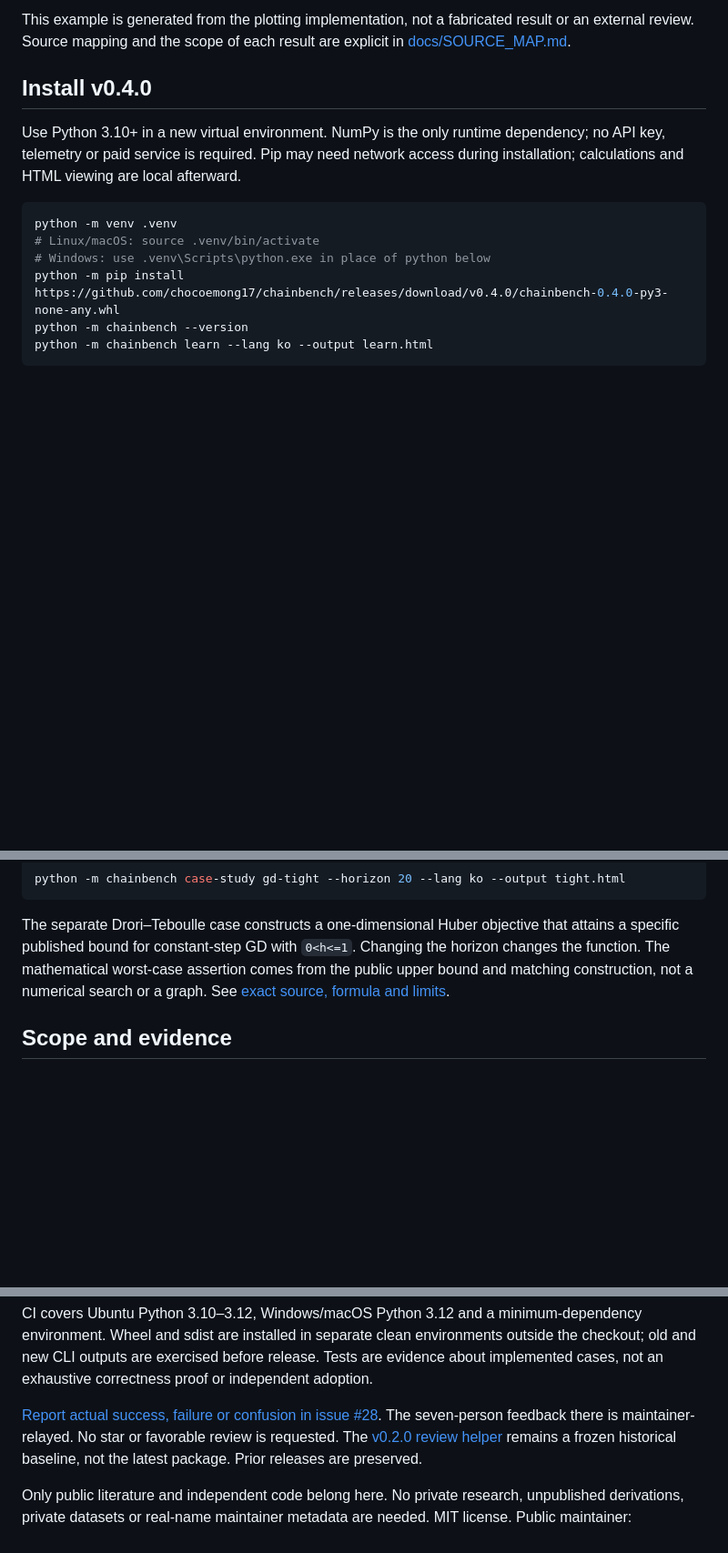
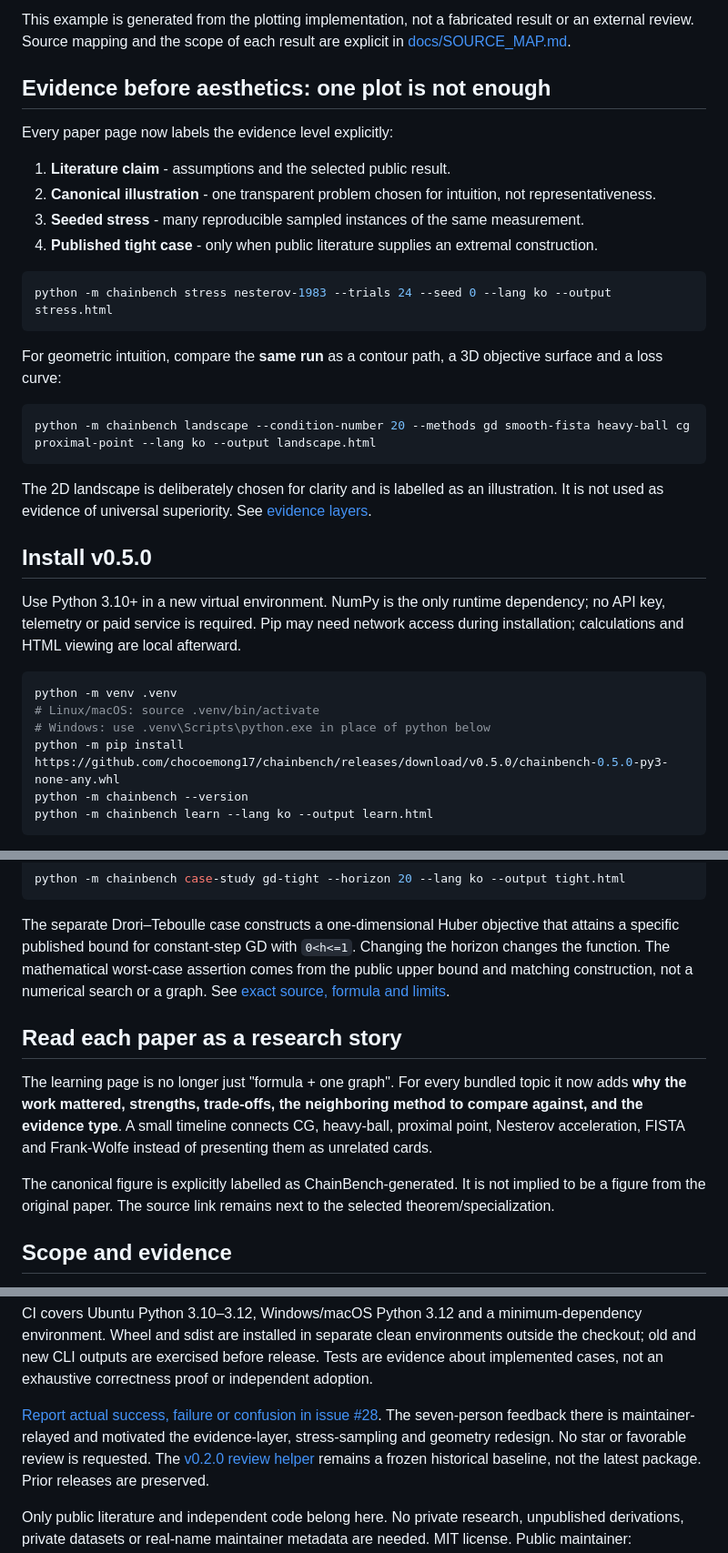
Before and after one commit to chocoemong17/chainbench, a Markdown page: README.md, 3 parts joined by grey strips. Shown at 91% size. GitHub-like rendering; blank space fills up the shorter version.

Commit message:
docs: explain evidence layers and geometry

````diff
--- a/README.md
+++ b/README.md
@@ -34,7 +34,28 @@ This example is generated from the plotting implementation, not a fabricated res
 or an external review. Source mapping and the scope of each result are explicit in
 [docs/SOURCE_MAP.md](docs/SOURCE_MAP.md).
 
-## Install v0.4.0
+## Evidence before aesthetics: one plot is not enough
+
+Every paper page now labels the evidence level explicitly:
+
+1. **Literature claim** - assumptions and the selected public result.
+2. **Canonical illustration** - one transparent problem chosen for intuition, not representativeness.
+3. **Seeded stress** - many reproducible sampled instances of the same measurement.
+4. **Published tight case** - only when public literature supplies an extremal construction.
+
+```bash
+python -m chainbench stress nesterov-1983 --trials 24 --seed 0 --lang ko --output stress.html
+```
+
+For geometric intuition, compare the **same run** as a contour path, a 3D objective surface and a loss curve:
+
+```bash
+python -m chainbench landscape --condition-number 20 --methods gd smooth-fista heavy-ball cg proximal-point --lang ko --output landscape.html
+```
+
+The 2D landscape is deliberately chosen for clarity and is labelled as an illustration. It is not used as evidence of universal superiority. See [evidence layers](docs/EVIDENCE_LAYERS.md).
+
+## Install v0.5.0
 
 Use Python 3.10+ in a new virtual environment. NumPy is the only runtime dependency;
 no API key, telemetry or paid service is required. Pip may need network access during
@@ -44,7 +65,7 @@ installation; calculations and HTML viewing are local afterward.
 python -m venv .venv
 # Linux/macOS: source .venv/bin/activate
 # Windows: use .venv\Scripts\python.exe in place of python below
-python -m pip install https://github.com/chocoemong17/chainbench/releases/download/v0.4.0/chainbench-0.4.0-py3-none-any.whl
+python -m pip install https://github.com/chocoemong17/chainbench/releases/download/v0.5.0/chainbench-0.5.0-py3-none-any.whl
 python -m chainbench --version
 python -m chainbench learn --lang ko --output learn.html
 ```
@@ -99,6 +120,12 @@ horizon changes the function. The mathematical worst-case assertion comes from t
 public upper bound and matching construction, not a numerical search or a graph.
 See [exact source, formula and limits](docs/GD_TIGHT_CASE.md).
 
+## Read each paper as a research story
+
+The learning page is no longer just "formula + one graph". For every bundled topic it now adds **why the work mattered, strengths, trade-offs, the neighboring method to compare against, and the evidence type**. A small timeline connects CG, heavy-ball, proximal point, Nesterov acceleration, FISTA and Frank-Wolfe instead of presenting them as unrelated cards.
+
+The canonical figure is explicitly labelled as ChainBench-generated. It is not implied to be a figure from the original paper. The source link remains next to the selected theorem/specialization.
+
 ## Scope and evidence
 
 The original suite is unchanged: GD, Nesterov-style smooth FISTA, quadratic heavy-ball,
@@ -133,7 +160,7 @@ checkout; old and new CLI outputs are exercised before release. Tests are eviden
 about implemented cases, not an exhaustive correctness proof or independent adoption.
 
 [Report actual success, failure or confusion in issue #28](https://github.com/chocoemong17/chainbench/issues/28).
-The seven-person feedback there is maintainer-relayed. No star or favorable review is
+The seven-person feedback there is maintainer-relayed and motivated the evidence-layer, stress-sampling and geometry redesign. No star or favorable review is
 requested. The [v0.2.0 review helper](review/README.md) remains a frozen historical
 baseline, not the latest package. Prior releases are preserved.
 
````
